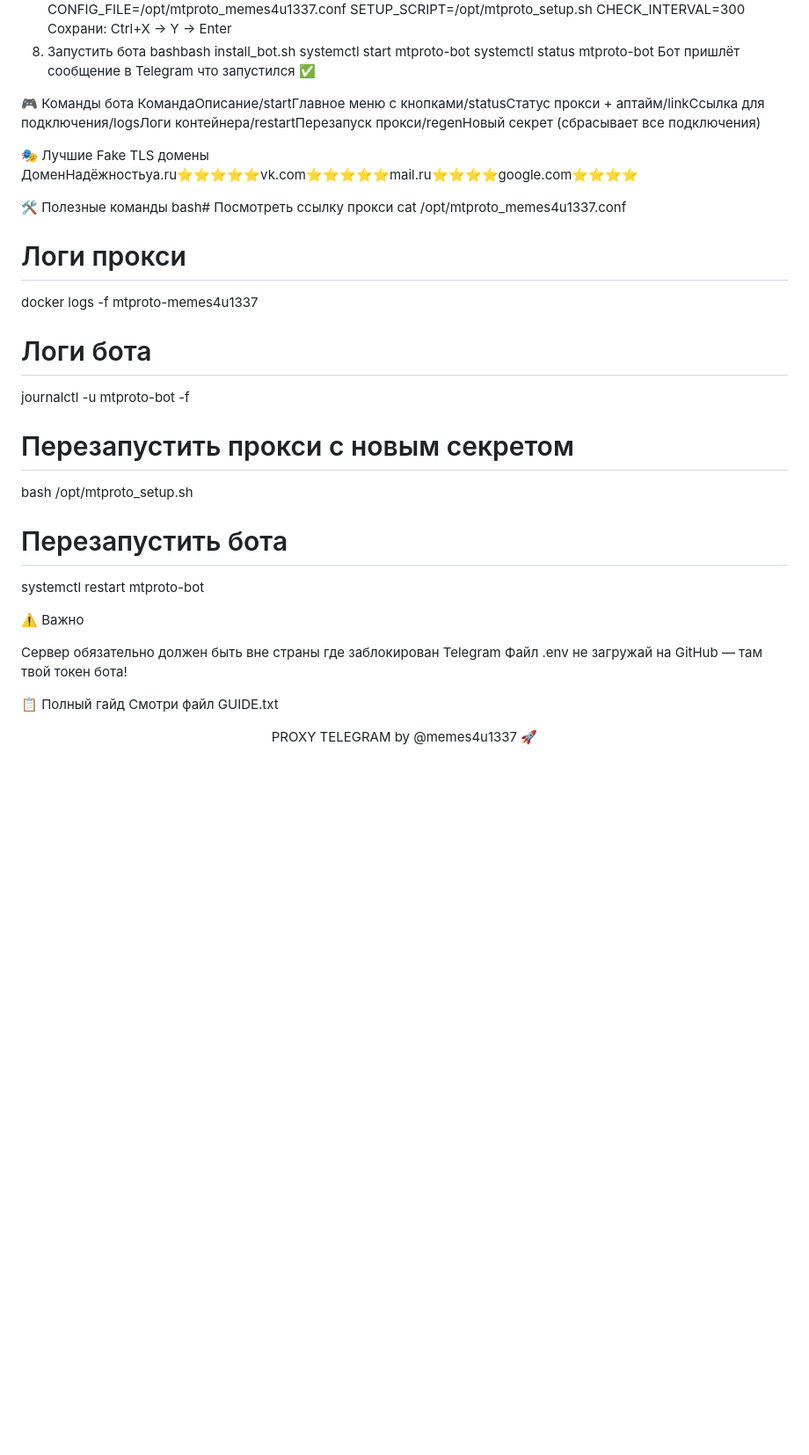
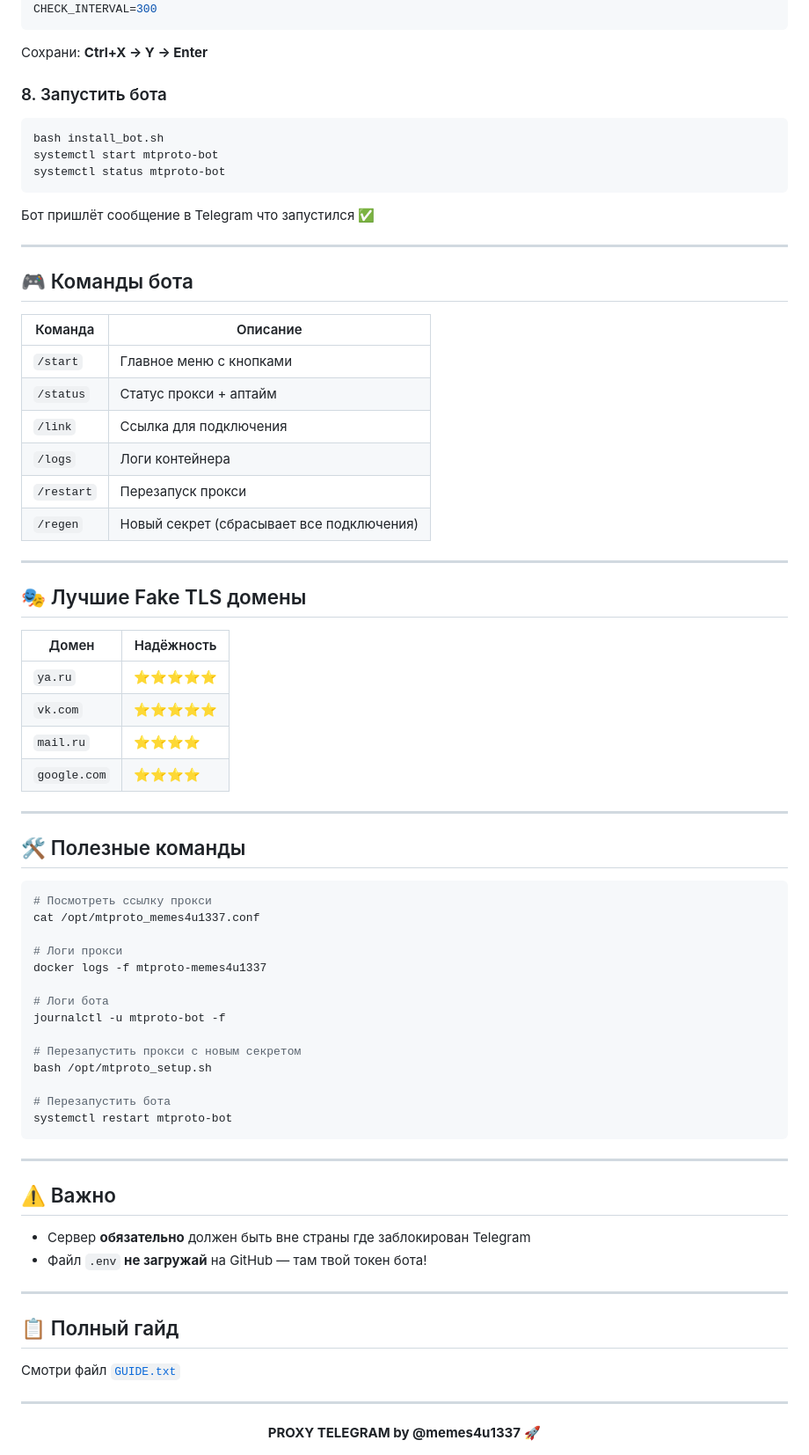
Before and after one commit to memes4u1337/proxy-telegram-memes4u1337, a Markdown page: README.md, the part around one of its changes. Shown at 88% size. Rendered like a GitHub page; blank space fills up the shorter version.

````diff
--- a/README.md
+++ b/README.md
@@ -50,21 +99,50 @@ CONTAINER_NAME=mtproto-memes4u1337
 CONFIG_FILE=/opt/mtproto_memes4u1337.conf
 SETUP_SCRIPT=/opt/mtproto_setup.sh
 CHECK_INTERVAL=300
-Сохрани: Ctrl+X → Y → Enter
-8. Запустить бота
-bashbash install_bot.sh
+```
+
+Сохрани: **Ctrl+X → Y → Enter**
+
+### 8. Запустить бота
+
+```bash
+bash install_bot.sh
 systemctl start mtproto-bot
 systemctl status mtproto-bot
+```
+
 Бот пришлёт сообщение в Telegram что запустился ✅
 
-🎮 Команды бота
-КомандаОписание/startГлавное меню с кнопками/statusСтатус прокси + аптайм/linkСсылка для подключения/logsЛоги контейнера/restartПерезапуск прокси/regenНовый секрет (сбрасывает все подключения)
+---
 
-🎭 Лучшие Fake TLS домены
-ДоменНадёжностьya.ru⭐⭐⭐⭐⭐vk.com⭐⭐⭐⭐⭐mail.ru⭐⭐⭐⭐google.com⭐⭐⭐⭐
+## 🎮 Команды бота
 
-🛠 Полезные команды
-bash# Посмотреть ссылку прокси
+| Команда | Описание |
+|---------|----------|
+| `/start` | Главное меню с кнопками |
+| `/status` | Статус прокси + аптайм |
+| `/link` | Ссылка для подключения |
+| `/logs` | Логи контейнера |
+| `/restart` | Перезапуск прокси |
+| `/regen` | Новый секрет (сбрасывает все подключения) |
+
+---
+
+## 🎭 Лучшие Fake TLS домены
+
+| Домен | Надёжность |
+|-------|-----------|
+| `ya.ru` | ⭐⭐⭐⭐⭐ |
+| `vk.com` | ⭐⭐⭐⭐⭐ |
+| `mail.ru` | ⭐⭐⭐⭐ |
+| `google.com` | ⭐⭐⭐⭐ |
+
+---
+
+## 🛠 Полезные команды
+
+```bash
+# Посмотреть ссылку прокси
 cat /opt/mtproto_memes4u1337.conf
 
 # Логи прокси
@@ -78,16 +156,25 @@ bash /opt/mtproto_setup.sh
 
 # Перезапустить бота
 systemctl restart mtproto-bot
+```
 
-⚠️ Важно
+---
 
-Сервер обязательно должен быть вне страны где заблокирован Telegram
-Файл .env не загружай на GitHub — там твой токен бота!
+## ⚠️ Важно
 
+- Сервер **обязательно** должен быть вне страны где заблокирован Telegram
+- Файл `.env` **не загружай** на GitHub — там твой токен бота!
 
-📋 Полный гайд
-Смотри файл GUIDE.txt
+---
+
+## 📋 Полный гайд
+
+Смотри файл [`GUIDE.txt`](./GUIDE.txt)
+
+---
 
 <div align="center">
-PROXY TELEGRAM by @memes4u1337 🚀
+
+**PROXY TELEGRAM by @memes4u1337** 🚀
+
 </div>
````
Also changed, not shown: other parts of README.md (+79 -30 lines).
